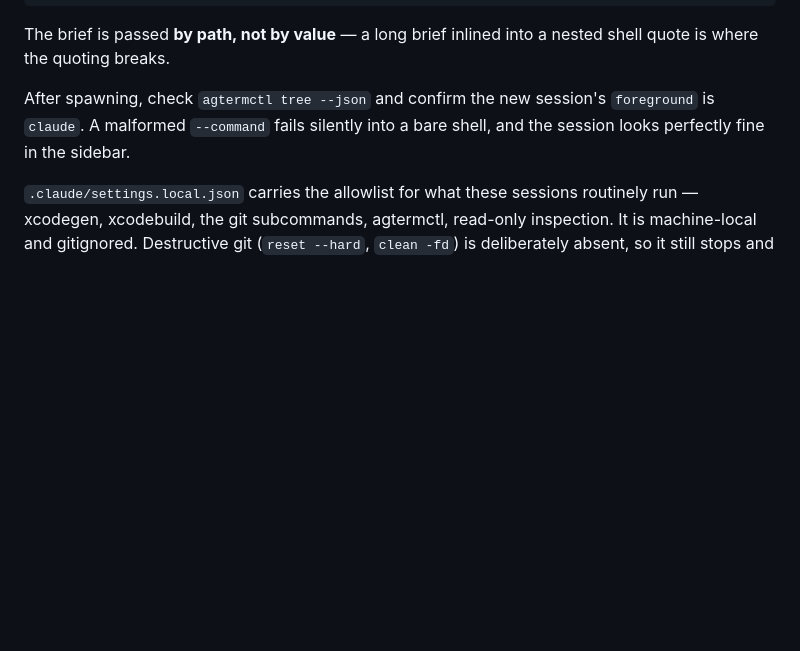
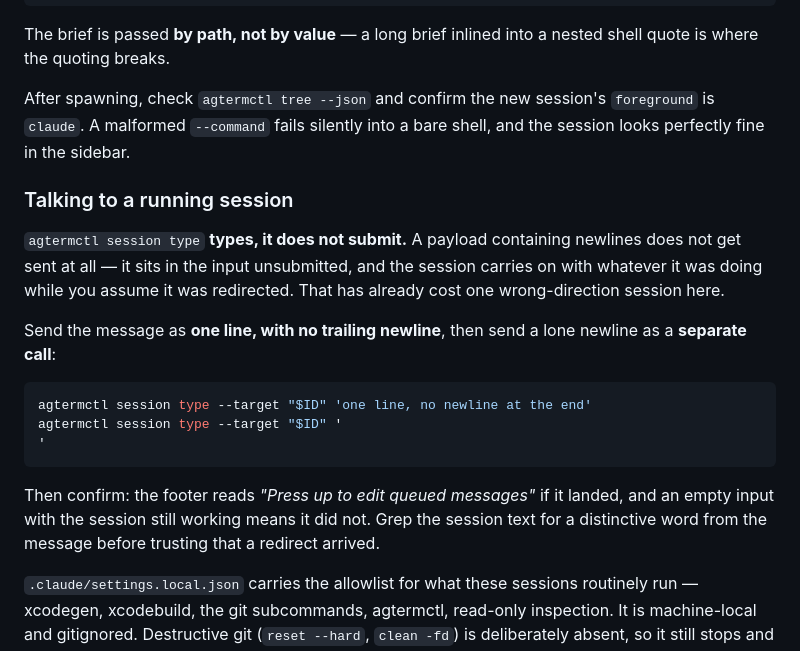
Before and after one commit to novoselov-ab/boring-tracker, a Markdown page: .claude/WORKFLOW.md, the part around the change. Rendered like a GitHub page; blank space fills up the shorter version.

Commit message:
Write down that session type does not press Enter
A payload with newlines is never submitted — it sits in the input while
the session carries on with what it was doing, which already sent one
session a full turn in the wrong direction after it looked like it had
been redirected.

One line with no trailing newline, then a lone newline as a separate
call. And verify: the footer says "Press up to edit queued messages"
when it lands, so grep the session text for a distinctive word before
trusting that a redirect arrived.

Co-Authored-By: Claude Opus 5 <noreply@anthropic.com>
Claude-Session: https://claude.ai/code/session_01LgxebVqiVKxtdYhM84NygG

````diff
--- a/.claude/WORKFLOW.md
+++ b/.claude/WORKFLOW.md
@@ -146,6 +146,27 @@ After spawning, check `agtermctl tree --json` and confirm the new session's
 `foreground` is `claude`. A malformed `--command` fails silently into a bare
 shell, and the session looks perfectly fine in the sidebar.
 
+### Talking to a running session
+
+`agtermctl session type` **types, it does not submit.** A payload containing
+newlines does not get sent at all — it sits in the input unsubmitted, and the
+session carries on with whatever it was doing while you assume it was
+redirected. That has already cost one wrong-direction session here.
+
+Send the message as **one line, with no trailing newline**, then send a lone
+newline as a **separate call**:
+
+```sh
+agtermctl session type --target "$ID" 'one line, no newline at the end'
+agtermctl session type --target "$ID" '
+'
+```
+
+Then confirm: the footer reads *"Press up to edit queued messages"* if it
+landed, and an empty input with the session still working means it did not.
+Grep the session text for a distinctive word from the message before trusting
+that a redirect arrived.
+
 `.claude/settings.local.json` carries the allowlist for what these sessions
 routinely run — xcodegen, xcodebuild, the git subcommands, agtermctl, read-only
 inspection. It is machine-local and gitignored. Destructive git (`reset --hard`,
````
